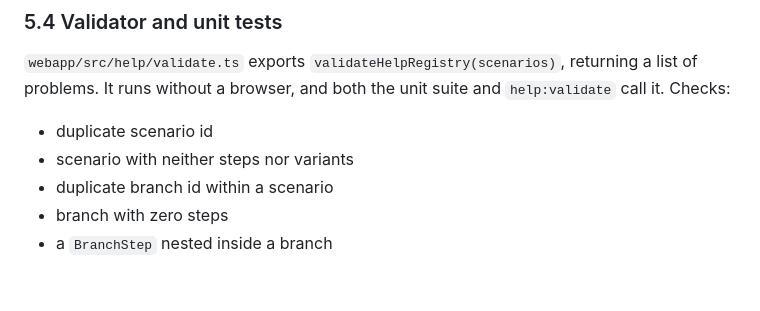
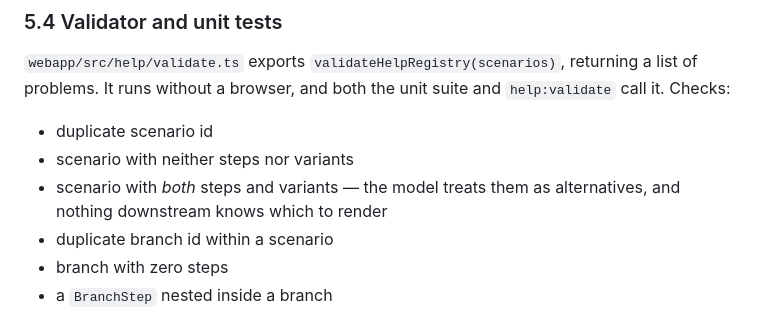
Before and after one commit to a-tsygankov/gigsy, a Markdown page: docs/gigsy-executable-help-implementation-spec.md, the part around the change. GitHub-like rendering; blank space fills up the shorter version.

Commit message:
docs: record the steps-vs-variants validator rule
Review of Task 2 found the validator permitted a scenario declaring both,
which the model treats as alternatives. Rule added in 7617bd0; this keeps
the spec's rule list matching the code.

Co-Authored-By: Claude Opus 5 <noreply@anthropic.com>

```diff
--- a/docs/gigsy-executable-help-implementation-spec.md
+++ b/docs/gigsy-executable-help-implementation-spec.md
@@ -492,6 +492,8 @@ suite and `help:validate` call it. Checks:
 
 - duplicate scenario id
 - scenario with neither steps nor variants
+- scenario with *both* steps and variants — the model treats them as
+  alternatives, and nothing downstream knows which to render
 - duplicate branch id within a scenario
 - branch with zero steps
 - a `BranchStep` nested inside a branch
```
